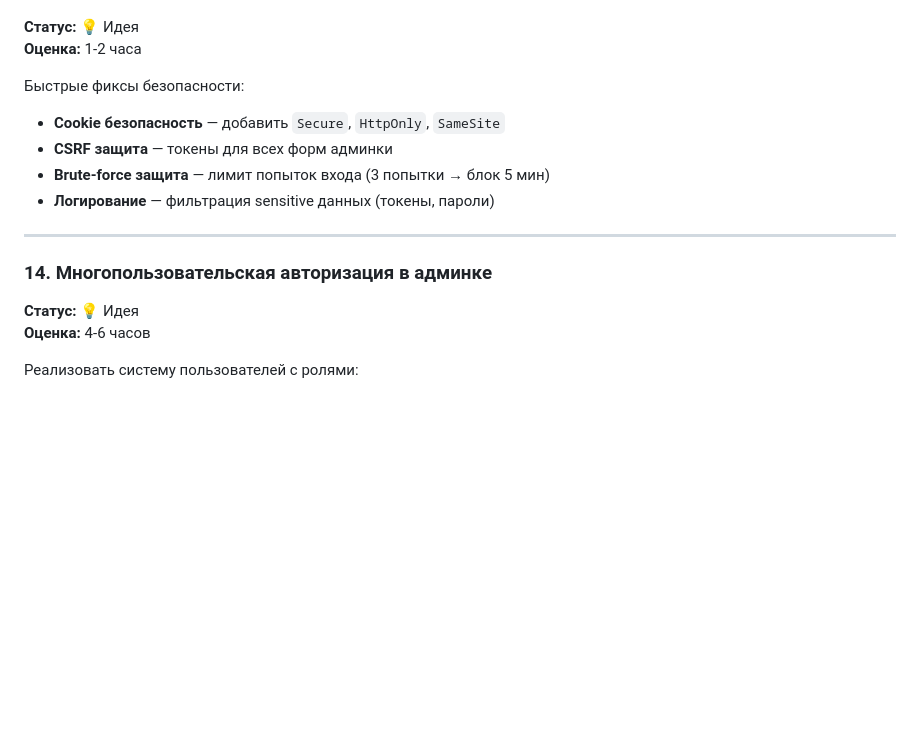
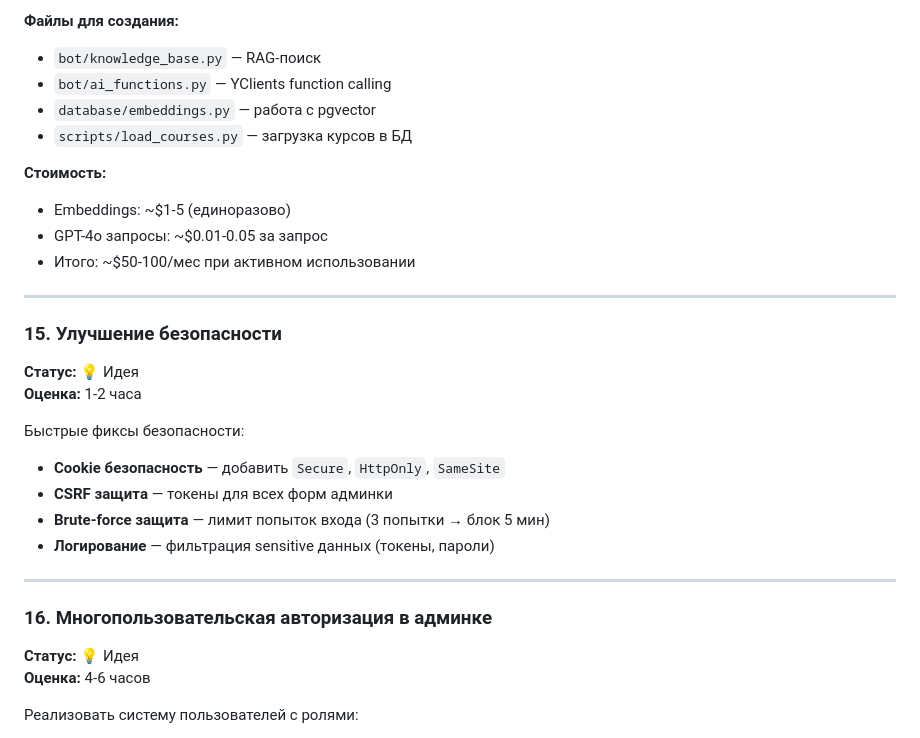
Before and after one commit to VGUROV050/borodach-franchise-bot, a Markdown page: docs/ROADMAP.md, the part around one of its changes. Rendered like a GitHub page; blank space fills up the shorter version.

```diff
--- a/docs/ROADMAP.md
+++ b/docs/ROADMAP.md
@@ -226,3 +289,17 @@ api_latency = Histogram('api_duration_seconds', 'API latency')
+**Файлы для создания:**
+- `bot/knowledge_base.py` — RAG-поиск
+- `bot/ai_functions.py` — YClients function calling
+- `database/embeddings.py` — работа с pgvector
+- `scripts/load_courses.py` — загрузка курсов в БД
+
+**Стоимость:**
+- Embeddings: ~$1-5 (единоразово)
+- GPT-4o запросы: ~$0.01-0.05 за запрос
+- Итого: ~$50-100/мес при активном использовании
+
+---
+
+### 15. Улучшение безопасности
 **Статус:** 💡 Идея
 **Оценка:** 1-2 часа
 
@@ -235,7 +312,7 @@ api_latency = Histogram('api_duration_seconds', 'API latency')
 
 ---
 
-### 14. Многопользовательская авторизация в админке
+### 16. Многопользовательская авторизация в админке
 **Статус:** 💡 Идея
 **Оценка:** 4-6 часов
 
```
Also changed, not shown: other parts of docs/ROADMAP.md (+64 -1 lines).
